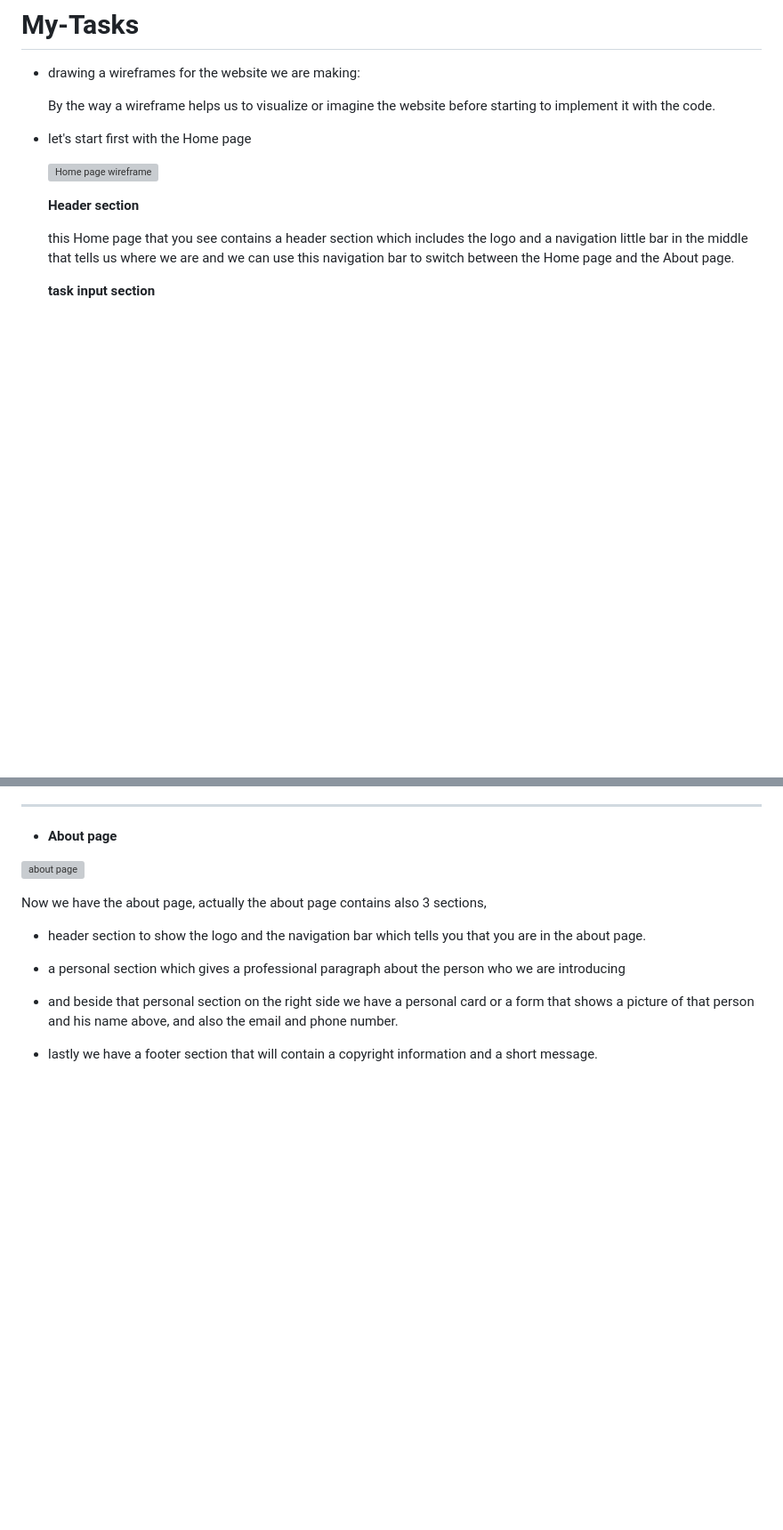
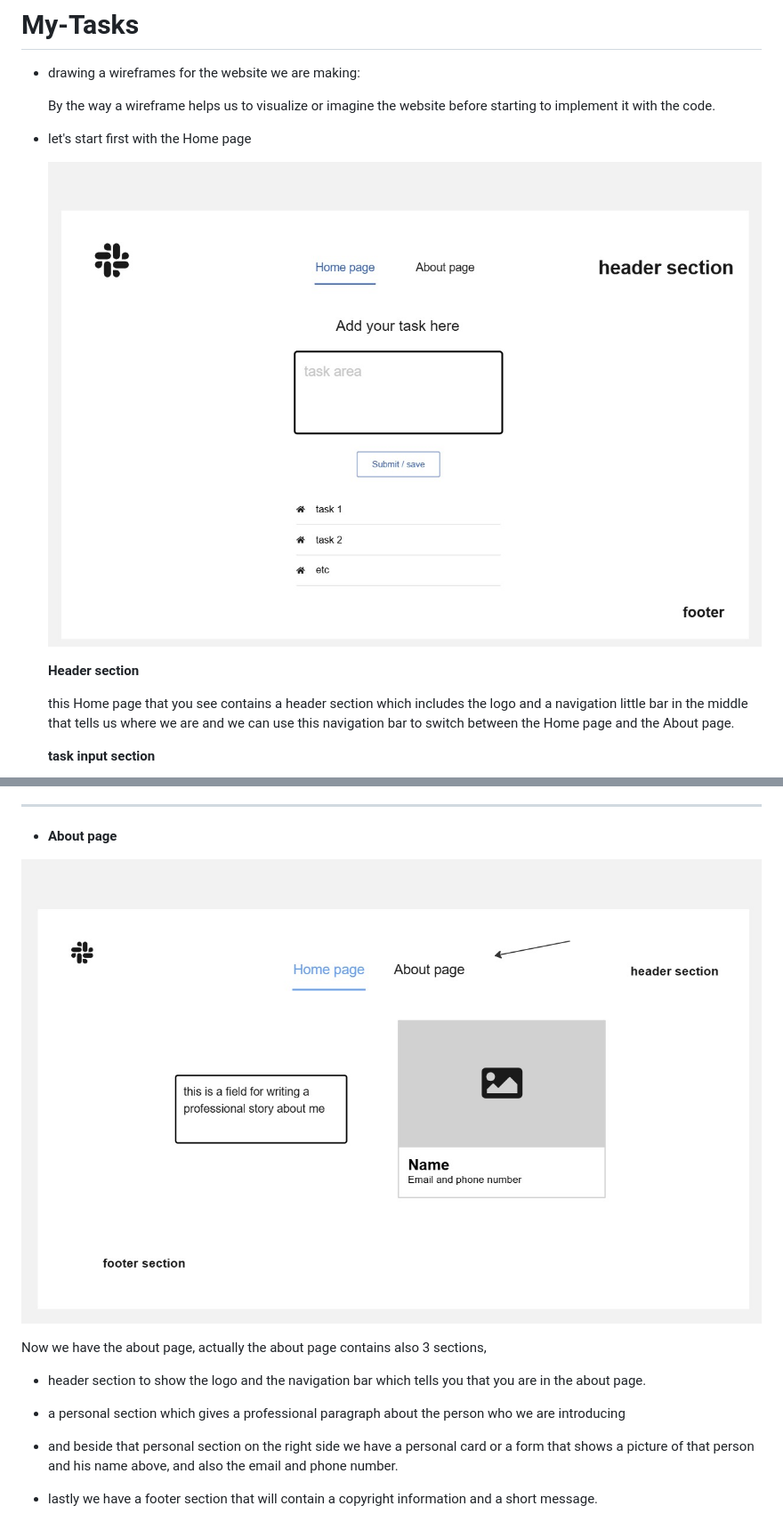
Before and after one commit to hamzehmehyar/My-Tasks, a Markdown page: task-manager/README.md, 2 parts joined by grey strips. Shown: that part at 89% size. Rendered like a GitHub page; pictures changed too: task-manager/images/aboutPage-wireframe.jpg (added), task-manager/images/homePage-wireframe.jpg (added); blank space fills up the shorter version; grey boxes are pictures that could not be loaded.

Commit message:
adding wireframes

```diff
--- a/task-manager/README.md
+++ b/task-manager/README.md
@@ -6,7 +6,7 @@
 
  - let's start first with the Home page
 
-    ![Home page wireframe](homePage-wireframe.jpg)
+    ![Home page wireframe](../task-manager/images/homePage-wireframe.jpg)
 
     **Header section**
 
@@ -28,7 +28,7 @@
 
  - **About page**
 
- ![about page](aboutPage-wireframe.jpg)
+ ![about page](../task-manager/images/aboutPage-wireframe.jpg)
 
   Now we have the about page, actually the about page contains also 3 sections,
 
```
Also changed, not shown: README.md (deleted, +0 -1 lines).
